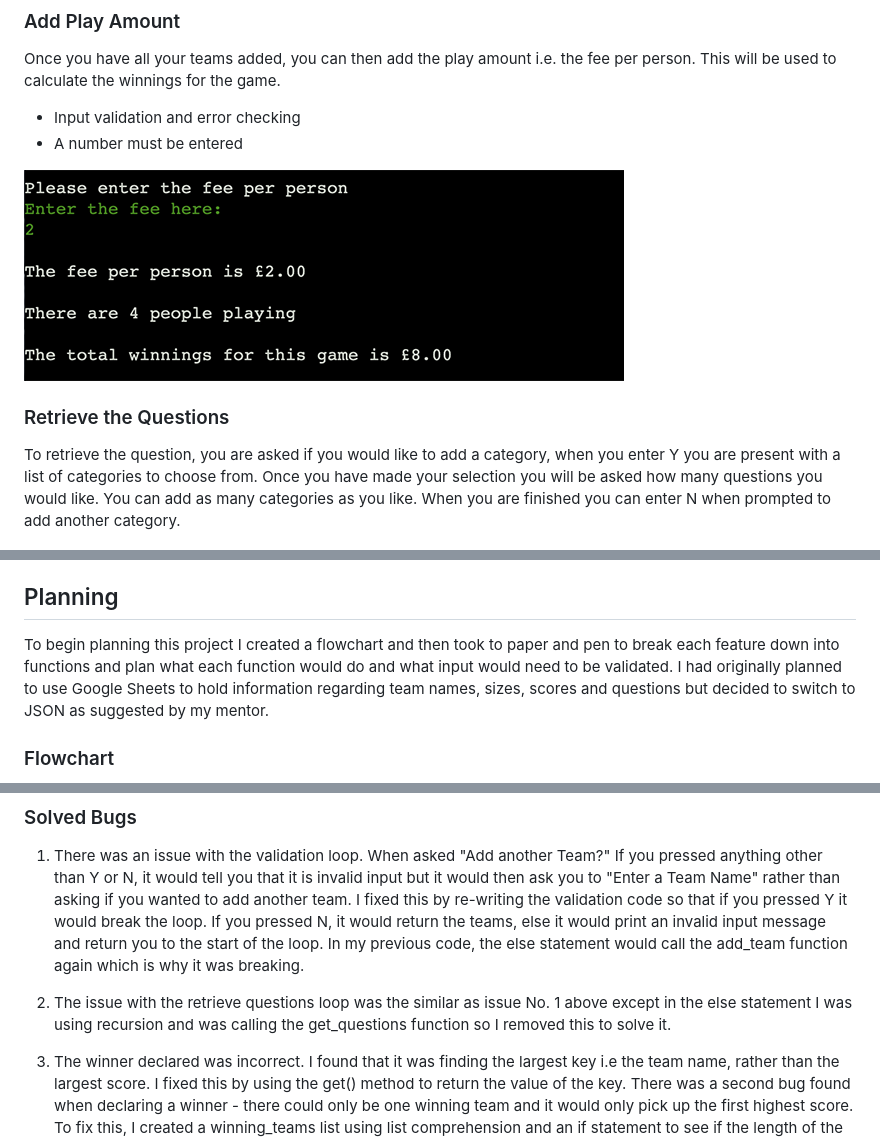
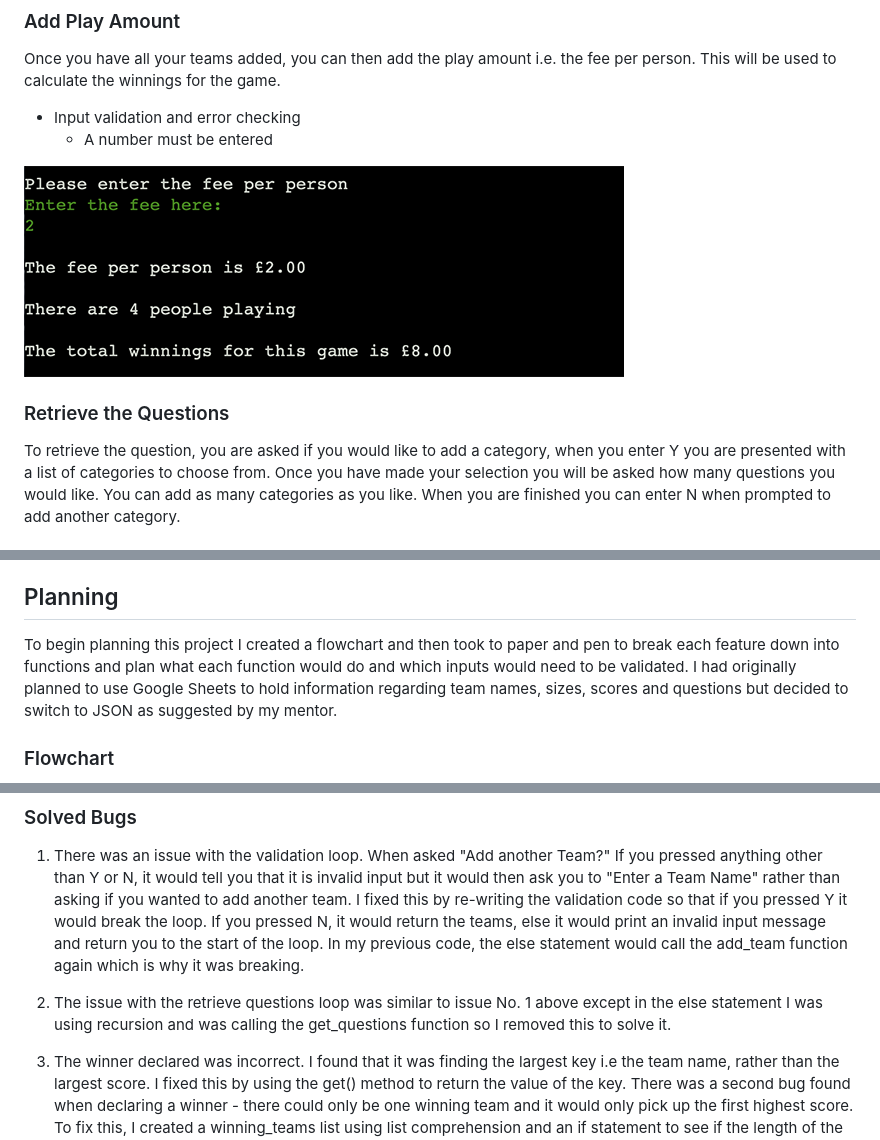
Before and after one commit to MichelleBritton/quizmaster, a Markdown page: README.md, 3 parts joined by grey strips. Rendered like a GitHub page.

Commit message:
Fix errors in readme

```diff
--- a/README.md
+++ b/README.md
@@ -48,12 +48,12 @@ This section allows you to add teams.  Firstly, you need to enter the team name
 
 Once you have all your teams added, you can then add the play amount i.e. the fee per person. This will be used to calculate the winnings for the game.
 - Input validation and error checking
- - A number must be entered
+    - A number must be entered
 
 ![Screenshot of Add Play Amount section](documentation/screenshots/screenshot-add-play-amount.png)
 
 ### Retrieve the Questions
-To retrieve the question, you are asked if you would like to add a category, when you enter Y you are present with a list of categories to choose from. Once you have made your selection you will be asked how many questions you would like.  You can add as many categories as you like. When you are finished you can enter N when prompted to add another category.
+To retrieve the question, you are asked if you would like to add a category, when you enter Y you are presented with a list of categories to choose from. Once you have made your selection you will be asked how many questions you would like.  You can add as many categories as you like. When you are finished you can enter N when prompted to add another category.
 
 ![Screenshot of Retrieve Questions section](documentation/screenshots/screenshot-retrieve-questions.png)
 
@@ -86,7 +86,7 @@ Once all the teams have marked their quiz sheets, the quiz master can then enter
 - When the questions are displayed, they could be broken up into categories
 
 ## Planning
-To begin planning this project I created a flowchart and then took to paper and pen to break each feature down into functions and plan what each function would do and what input would need to be validated.  I had originally planned to use Google Sheets to hold information regarding team names, sizes, scores and questions but decided to switch to JSON as suggested by my mentor.
+To begin planning this project I created a flowchart and then took to paper and pen to break each feature down into functions and plan what each function would do and which inputs would need to be validated.  I had originally planned to use Google Sheets to hold information regarding team names, sizes, scores and questions but decided to switch to JSON as suggested by my mentor.
 
 ### Flowchart
 ![Screenshot of Answers section](documentation/screenshots/flowchart.png)
@@ -161,7 +161,7 @@ I used the Code Institute PEP8 Python Linter to validate my Python code and ensu
 ### Solved Bugs
 1. There was an issue with the validation loop. When asked "Add another Team?" If you pressed anything other than Y or N, it would tell you that it is invalid input but it would then ask you to "Enter a Team Name" rather than asking if you wanted to add another team. I fixed this by re-writing the validation code so that if you pressed Y it would break the loop. If you pressed N, it would return the teams, else it would print an invalid input message and return you to the start of the loop. In my previous code, the else statement would call the add_team function again which is why it was breaking.
 
-2. The issue with the retrieve questions loop was the similar as issue No. 1 above except in the else statement I was using recursion and was calling the get_questions function so I removed this to solve it.
+2. The issue with the retrieve questions loop was similar to issue No. 1 above except in the else statement I was using recursion and was calling the get_questions function so I removed this to solve it.
 
 3. The winner declared was incorrect. I found that it was finding the largest key i.e the team name, rather than the largest score. I fixed this by using the get() method to return the value of the key. There was a second bug found when declaring a winner - there could only be one winning team and it would only pick up the first highest score. To fix this, I created a winning_teams list using list comprehension and an if statement to see if the length of the winning team list was equal to 1 and if so, declare a winner, otherwise declare a draw and show the winning teams.
 
```
Also changed, not shown: other parts of README.md (+1 -1 lines).
